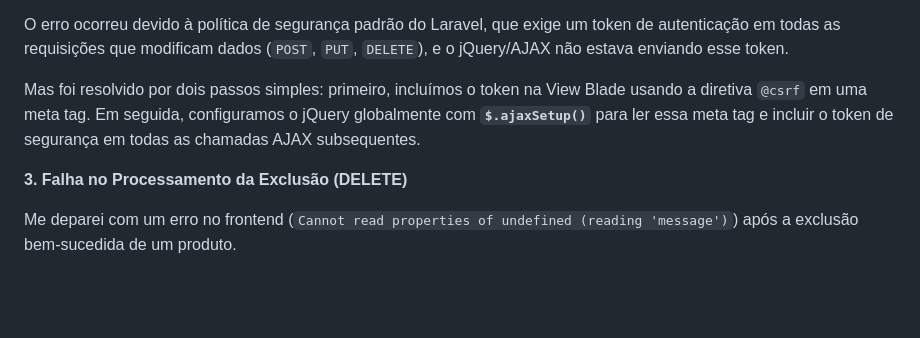
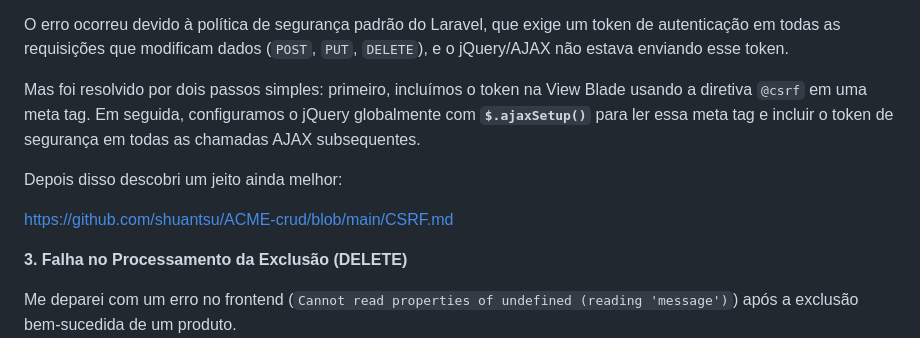
Before and after one commit to shuantsu/ACME-crud, a Markdown page: README.md, the part around the change. Rendered like a GitHub page; blank space fills up the shorter version.

Commit message:
Enhance README with CSRF solution link
Added a link to a better solution for CSRF token handling in AJAX requests.

```diff
--- a/README.md
+++ b/README.md
@@ -54,6 +54,10 @@ O erro ocorreu devido à política de segurança padrão do Laravel, que exige u
 
 Mas foi resolvido por dois passos simples: primeiro, incluímos o token na View Blade usando a diretiva `@csrf` em uma meta tag. Em seguida, configuramos o jQuery globalmente com **`$.ajaxSetup()`** para ler essa meta tag e incluir o token de segurança em todas as chamadas AJAX subsequentes.
 
+Depois disso descobri um jeito ainda melhor:
+
+https://github.com/shuantsu/ACME-crud/blob/main/CSRF.md
+
 **3. Falha no Processamento da Exclusão (DELETE)**
 
 Me deparei com um erro no frontend (`Cannot read properties of undefined (reading 'message')`) após a exclusão bem-sucedida de um produto.
```
